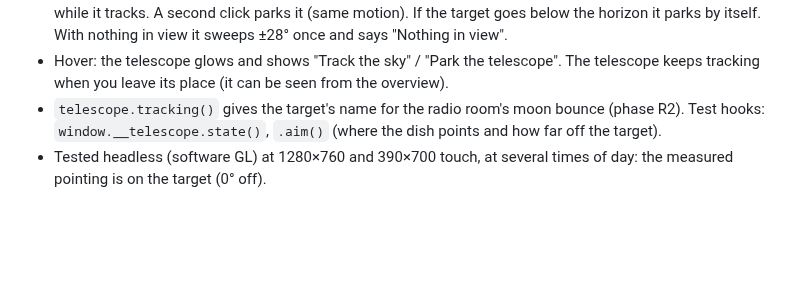
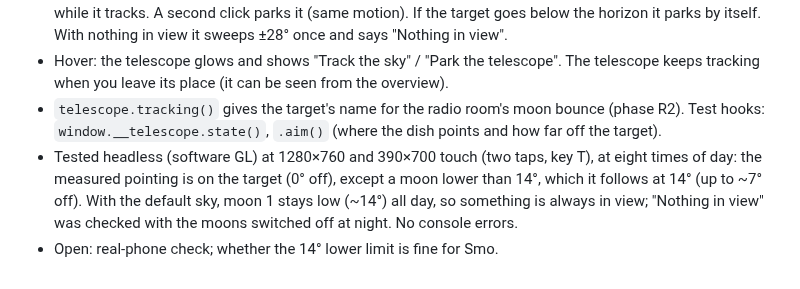
Before and after one commit to smoaf/portfolio, a Markdown page: docs/build-log.md, the part around the change. GitHub-like rendering; blank space fills up the shorter version.

Commit message:
Relay R1: aim test hook, test notes in the build log
Co-Authored-By: Claude Opus 5.5 <noreply@anthropic.com>
Claude-Session: https://claude.ai/code/session_01A7H1jg3vNtcgVevub7WuMr

```diff
--- a/docs/build-log.md
+++ b/docs/build-log.md
@@ -150,4 +150,5 @@ Scripts and .glb files are sent to Smo in the chat with each study.
 - In its place, a click on the telescope (touch: two taps; key T) picks what is above the horizon from the page's sky (the sun, `moonDirs`): the one nearest where the dish points now. It turns in azimuth (the short way round), pauses, then tilts, each with ease in and out (about 16°/s at full speed), and then follows the target at up to 5°/s. Elevation is kept between 14° and 88° (lower and the rim would hit the A-frames). A label at the bottom says "Tracking: Moon 1 · az … el …"; three faint rings close in on the feed horn along the boresight while it tracks. A second click parks it (same motion). If the target goes below the horizon it parks by itself. With nothing in view it sweeps ±28° once and says "Nothing in view".
 - Hover: the telescope glows and shows "Track the sky" / "Park the telescope". The telescope keeps tracking when you leave its place (it can be seen from the overview).
 - `telescope.tracking()` gives the target's name for the radio room's moon bounce (phase R2). Test hooks: `window.__telescope.state()`, `.aim()` (where the dish points and how far off the target).
-- Tested headless (software GL) at 1280×760 and 390×700 touch, at several times of day: the measured pointing is on the target (0° off).
+- Tested headless (software GL) at 1280×760 and 390×700 touch (two taps, key T), at eight times of day: the measured pointing is on the target (0° off), except a moon lower than 14°, which it follows at 14° (up to ~7° off). With the default sky, moon 1 stays low (~14°) all day, so something is always in view; "Nothing in view" was checked with the moons switched off at night. No console errors.
+- Open: real-phone check; whether the 14° lower limit is fine for Smo.
```
